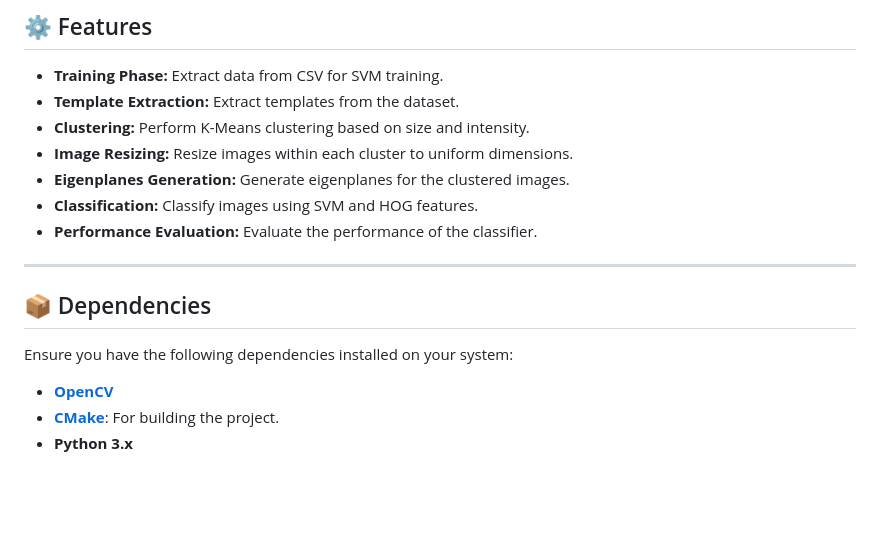
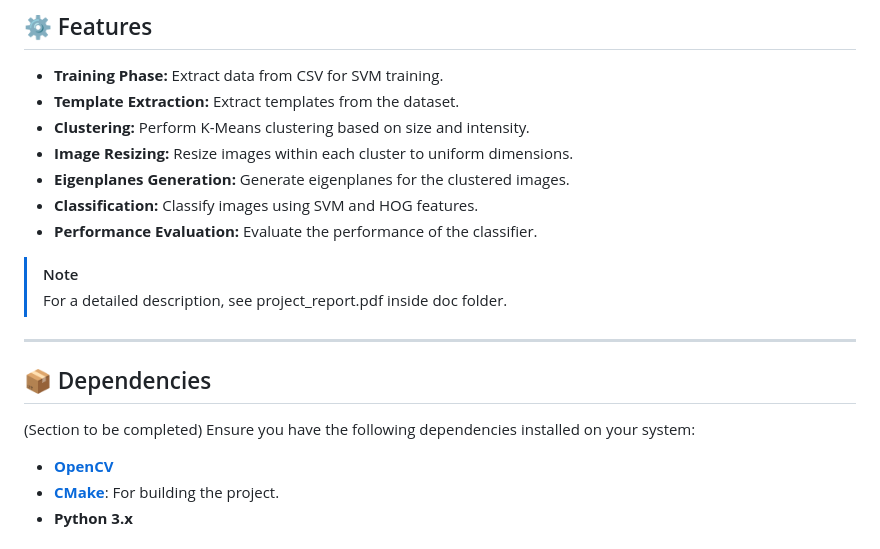
Before and after one commit to giusalfieri/IPA_Project, a Markdown page: README.md, the part around the change. Rendered like a GitHub page; blank space fills up the shorter version.

```diff
--- a/README.md
+++ b/README.md
@@ -38,10 +38,13 @@ The aim of this project is to develop an automated system for detecting aircraft
 - **Classification:** Classify images using SVM and HOG features.
 - **Performance Evaluation:** Evaluate the performance of the classifier.
 
+> [!NOTE]
+> For a detailed description, see project_report.pdf inside doc folder.
+
 ---
 
 ## 📦 Dependencies
-
+(Section to be completed)
 Ensure you have the following dependencies installed on your system:
 
 - [**OpenCV**](https://opencv.org/releases/)
```
